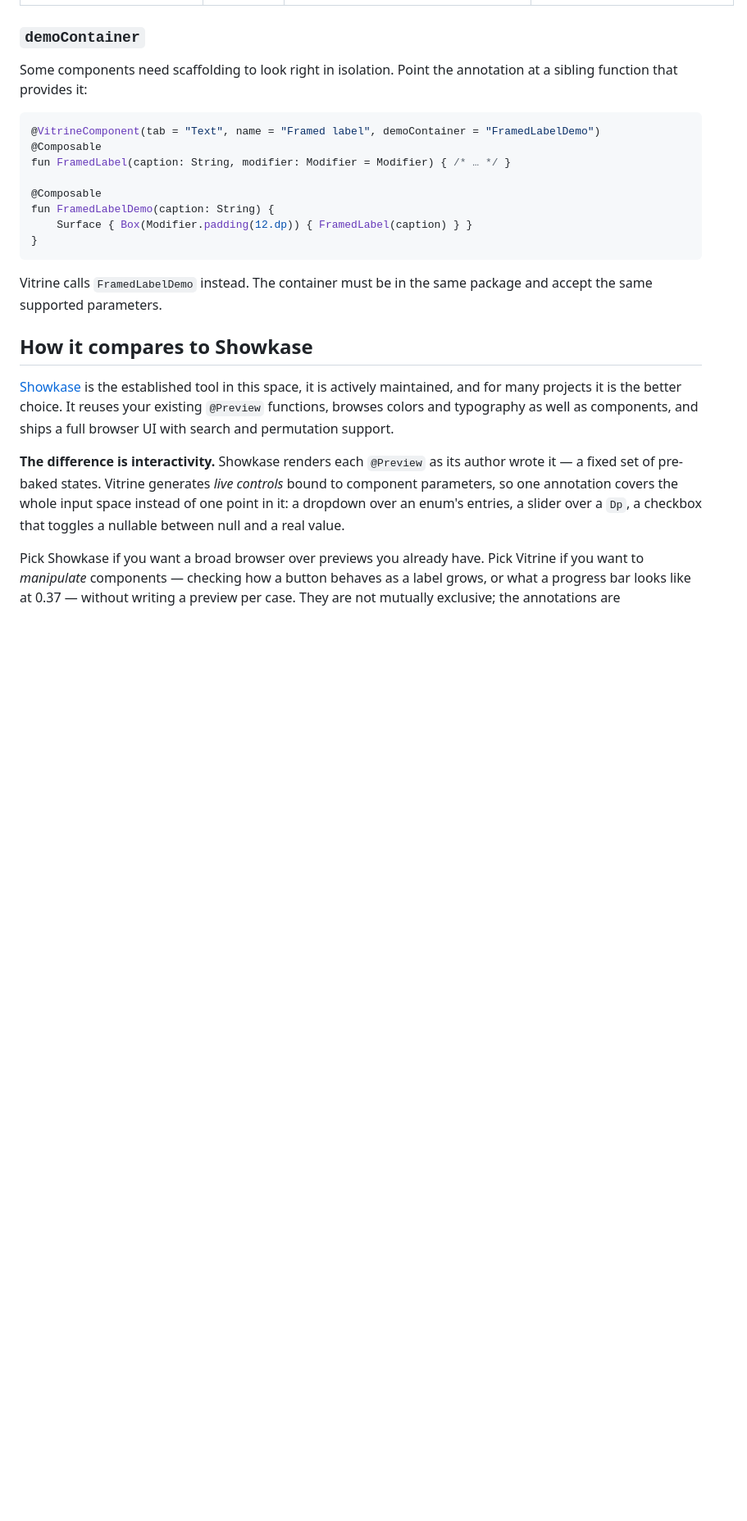
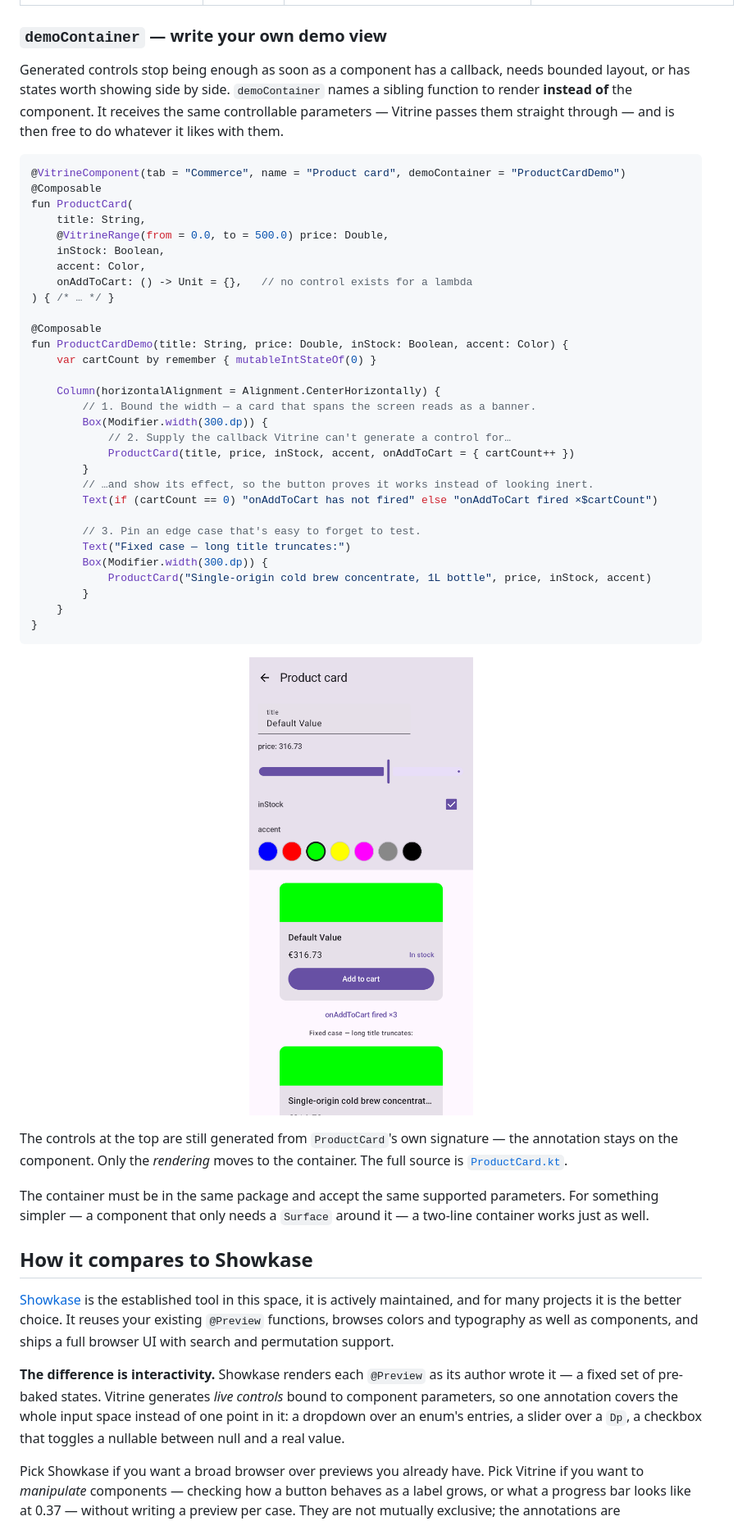
Before and after one commit to simtop/vitrine, a Markdown page: README.md, the part around the change. Shown at 82% size. GitHub-like rendering; pictures changed too: art/demo-container.png (added); blank space fills up the shorter version.

````diff
--- a/README.md
+++ b/README.md
@@ -219,24 +219,57 @@ ksp {
 | `vitrine.providerName` | String | `<ModuleName>VitrineProvider` | Class name of the generated provider. KSP supplies the **leaf** module name, so `:core:designsystem` yields `DesignsystemVitrineProvider` — set this explicitly if two modules share a leaf name |
 | `vitrine.visibility` | `public` \| `internal` | `public` | Provider visibility. **`internal` suppresses the `ServiceLoader` entry** — an internal class can't be loaded reflectively from another module, so you must reference it directly. An unrecognised value fails the build rather than falling back silently |
 
-### `demoContainer`
+### `demoContainer` — write your own demo view
 
-Some components need scaffolding to look right in isolation. Point the annotation at a sibling
-function that provides it:
+Generated controls stop being enough as soon as a component has a callback, needs bounded layout, or
+has states worth showing side by side. `demoContainer` names a sibling function to render **instead
+of** the component. It receives the same controllable parameters — Vitrine passes them straight
+through — and is then free to do whatever it likes with them.
 
 ```kotlin
-@VitrineComponent(tab = "Text", name = "Framed label", demoContainer = "FramedLabelDemo")
+@VitrineComponent(tab = "Commerce", name = "Product card", demoContainer = "ProductCardDemo")
 @Composable
-fun FramedLabel(caption: String, modifier: Modifier = Modifier) { /* … */ }
+fun ProductCard(
+    title: String,
+    @VitrineRange(from = 0.0, to = 500.0) price: Double,
+    inStock: Boolean,
+    accent: Color,
+    onAddToCart: () -> Unit = {},   // no control exists for a lambda
+) { /* … */ }
 
 @Composable
-fun FramedLabelDemo(caption: String) {
-    Surface { Box(Modifier.padding(12.dp)) { FramedLabel(caption) } }
+fun ProductCardDemo(title: String, price: Double, inStock: Boolean, accent: Color) {
+    var cartCount by remember { mutableIntStateOf(0) }
+
+    Column(horizontalAlignment = Alignment.CenterHorizontally) {
+        // 1. Bound the width — a card that spans the screen reads as a banner.
+        Box(Modifier.width(300.dp)) {
+            // 2. Supply the callback Vitrine can't generate a control for…
+            ProductCard(title, price, inStock, accent, onAddToCart = { cartCount++ })
+        }
+        // …and show its effect, so the button proves it works instead of looking inert.
+        Text(if (cartCount == 0) "onAddToCart has not fired" else "onAddToCart fired ×$cartCount")
+
+        // 3. Pin an edge case that's easy to forget to test.
+        Text("Fixed case — long title truncates:")
+        Box(Modifier.width(300.dp)) {
+            ProductCard("Single-origin cold brew concentrate, 1L bottle", price, inStock, accent)
+        }
+    }
 }
 ```
 
-Vitrine calls `FramedLabelDemo` instead. The container must be in the same package and accept the
-same supported parameters.
+<p align="center">
+  <img src="art/demo-container.png" alt="The product card demo: generated controls above, a width-constrained card, a live counter showing the callback fired three times, and a second fixed card demonstrating title truncation" width="380">
+</p>
+
+The controls at the top are still generated from `ProductCard`'s own signature — the annotation
+stays on the component. Only the *rendering* moves to the container. The full source is
+[`ProductCard.kt`](sample/src/main/kotlin/io/github/simtop/vitrine/sample/ProductCard.kt).
+
+The container must be in the same package and accept the same supported parameters. For something
+simpler — a component that only needs a `Surface` around it — a two-line container works just as
+well.
 
 ## How it compares to Showkase
 
````
Also changed, not shown: CHANGELOG.md (+11 -0 lines), 7 other files.
